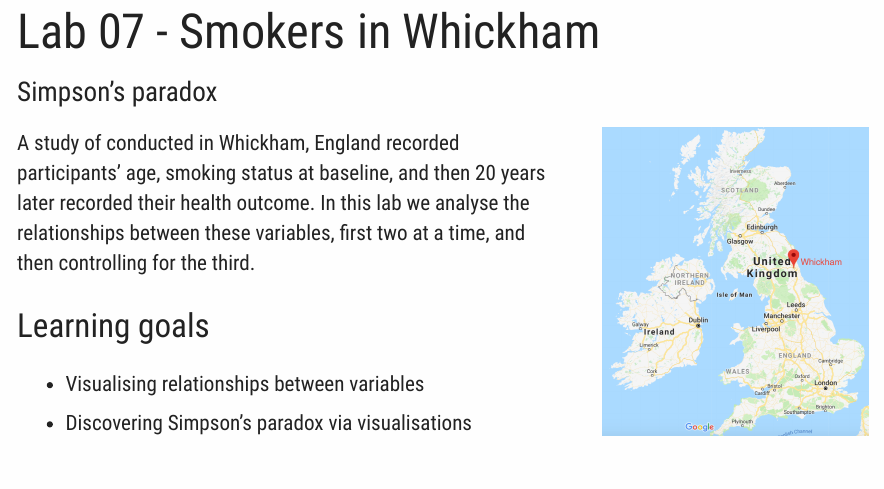
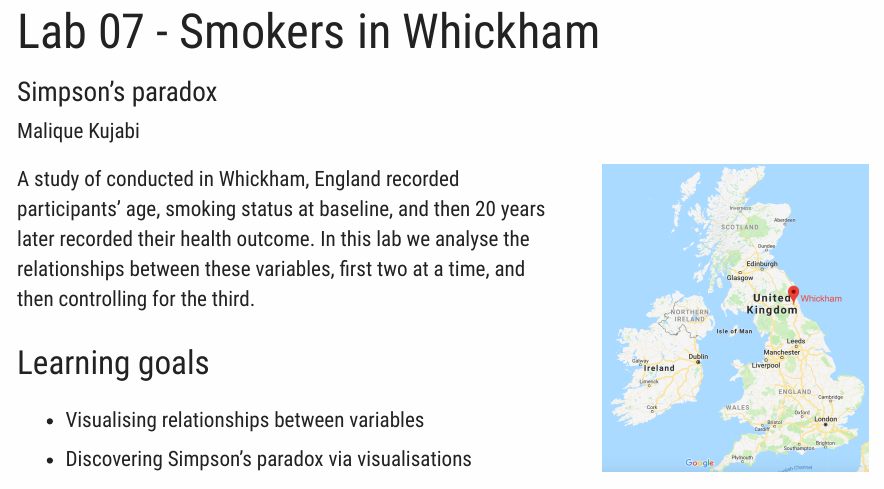
Before and after one commit to dsci-151-spr24/lab-07-MaliqueKujabi, an R Markdown document (lab-07-simpsons-paradox.Rmd): the page in a window 1100 px wide, from its top. Rendered offline with R 4.5, knitr and Pandoc, with nearby package versions; a font, style sheet, LaTeX package, included part or bibliography that could not be used is replaced or left out.

Commit message:
Completed

```diff
--- a/lab-07-simpsons-paradox.Rmd
+++ b/lab-07-simpsons-paradox.Rmd
@@ -1,6 +1,7 @@
 ---
 title: "Lab 07 - Smokers in Whickham"
 subtitle: "Simpson's paradox"
+author: "Malique Kujabi"
 output:
   tufte::tufte_html:
     tufte_variant: "envisioned"
```
